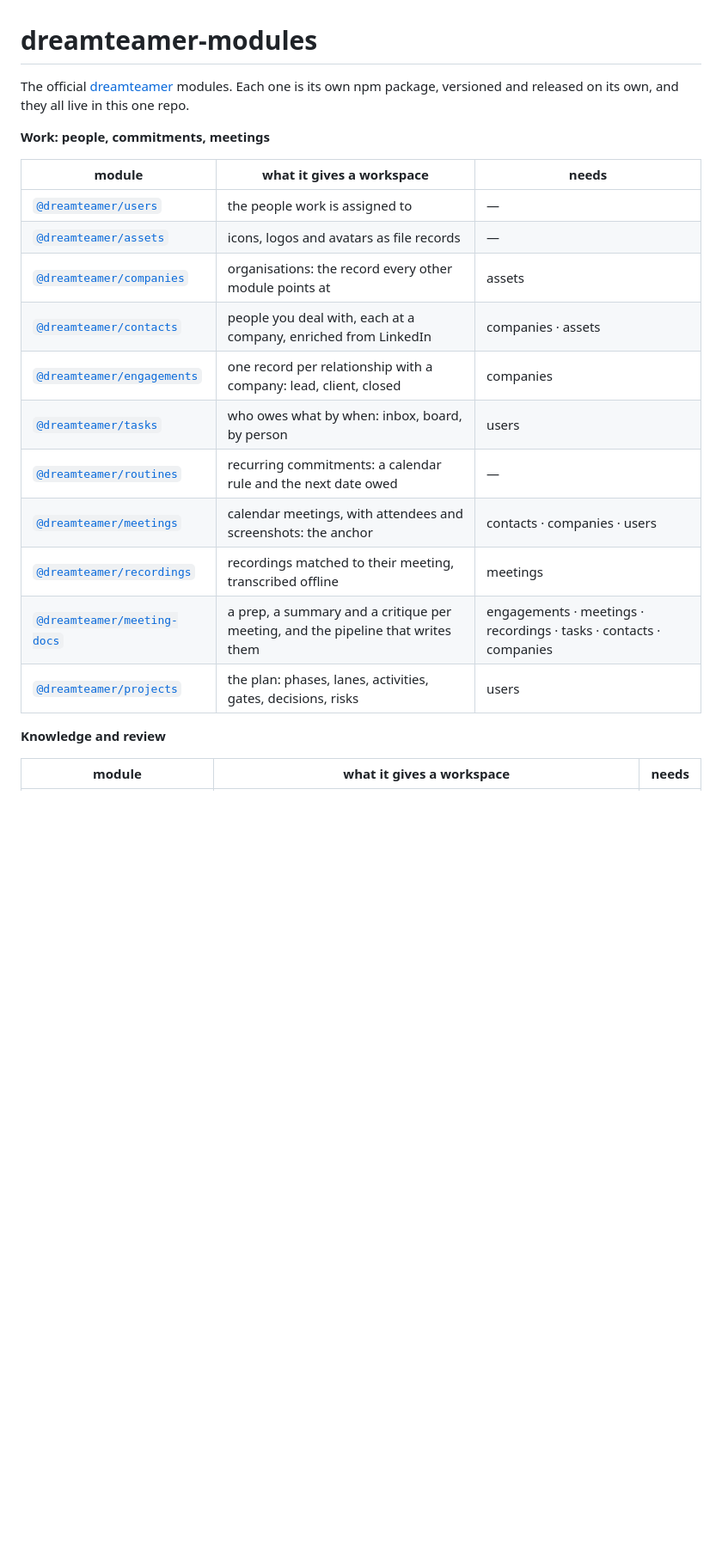
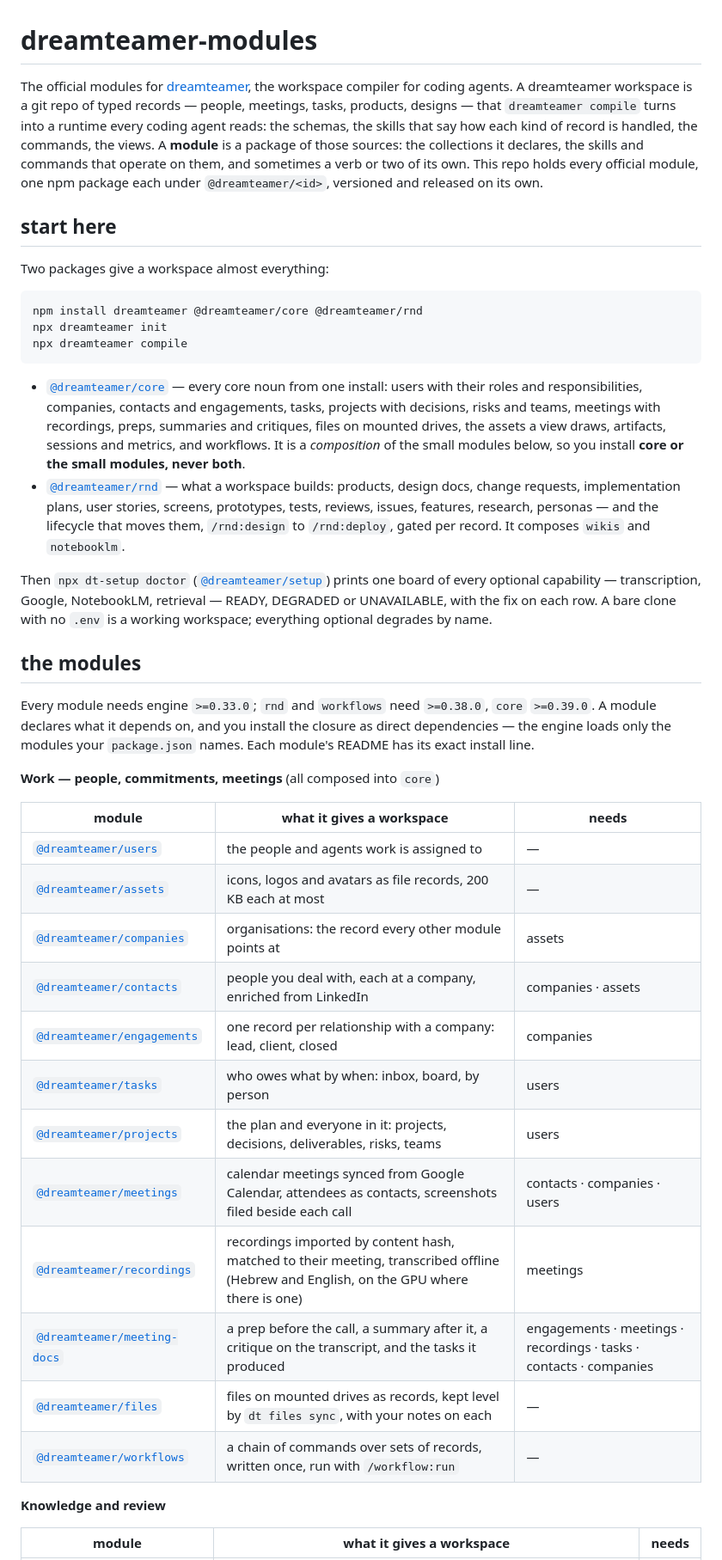
Before and after one commit to dreamteamer/dreamteamer-modules, a Markdown page: README.md, the part around one of its changes. Shown at 86% size. Drawn GitHub-style; blank space fills up the shorter version.

````diff
--- a/README.md
+++ b/README.md
@@ -1,23 +1,60 @@
 # dreamteamer-modules
 
-The official [dreamteamer](https://www.npmjs.com/package/dreamteamer) modules. Each one is its own
-npm package, versioned and released on its own, and they all live in this one repo.
+The official modules for [dreamteamer](https://www.npmjs.com/package/dreamteamer), the workspace
+compiler for coding agents. A dreamteamer workspace is a git repo of typed records — people,
+meetings, tasks, products, designs — that `dreamteamer compile` turns into a runtime every coding
+agent reads: the schemas, the skills that say how each kind of record is handled, the commands, the
+views. A **module** is a package of those sources: the collections it declares, the skills and
+commands that operate on them, and sometimes a verb or two of its own. This repo holds every
+official module, one npm package each under `@dreamteamer/<id>`, versioned and released on its own.
 
-**Work: people, commitments, meetings**
+## start here
+
+Two packages give a workspace almost everything:
+
+```bash
+npm install dreamteamer @dreamteamer/core @dreamteamer/rnd
+npx dreamteamer init
+npx dreamteamer compile
+```
+
+- [`@dreamteamer/core`](modules/core) — every core noun from one install: users with their roles
+  and responsibilities, companies, contacts and engagements, tasks, projects with decisions, risks
+  and teams, meetings with recordings, preps, summaries and critiques, files on mounted drives, the
+  assets a view draws, artifacts, sessions and metrics, and workflows. It is a *composition* of the
+  small modules below, so you install **core or the small modules, never both**.
+- [`@dreamteamer/rnd`](modules/rnd) — what a workspace builds: products, design docs, change
+  requests, implementation plans, user stories, screens, prototypes, tests, reviews, issues,
+  features, research, personas — and the lifecycle that moves them, `/rnd:design` to `/rnd:deploy`,
+  gated per record. It composes `wikis` and `notebooklm`.
+
+Then `npx dt-setup doctor` ([`@dreamteamer/setup`](modules/setup)) prints one board of every
+optional capability — transcription, Google, NotebookLM, retrieval — READY, DEGRADED or UNAVAILABLE,
+with the fix on each row. A bare clone with no `.env` is a working workspace; everything optional
+degrades by name.
+
+## the modules
+
+Every module needs engine `>=0.33.0`; `rnd` and `workflows` need `>=0.38.0`, `core` `>=0.39.0`. A module
+declares what it depends on, and you install the closure as direct dependencies — the engine loads
+only the modules your `package.json` names. Each module's README has its exact install line.
+
+**Work — people, commitments, meetings** (all composed into `core`)
 
 | module | what it gives a workspace | needs |
 |---|---|---|
-| [`@dreamteamer/users`](modules/users) | the people work is assigned to | — |
-| [`@dreamteamer/assets`](modules/assets) | icons, logos and avatars as file records | — |
+| [`@dreamteamer/users`](modules/users) | the people and agents work is assigned to | — |
+| [`@dreamteamer/assets`](modules/assets) | icons, logos and avatars as file records, 200 KB each at most | — |
 | [`@dreamteamer/companies`](modules/companies) | organisations: the record every other module points at | assets |
 | [`@dreamteamer/contacts`](modules/contacts) | people you deal with, each at a company, enriched from LinkedIn | companies · assets |
 | [`@dreamteamer/engagements`](modules/engagements) | one record per relationship with a company: lead, client, closed | companies |
 | [`@dreamteamer/tasks`](modules/tasks) | who owes what by when: inbox, board, by person | users |
-| [`@dreamteamer/routines`](modules/routines) | recurring commitments: a calendar rule and the next date owed | — |
-| [`@dreamteamer/meetings`](modules/meetings) | calendar meetings, with attendees and screenshots: the anchor | contacts · companies · users |
-| [`@dreamteamer/recordings`](modules/recordings) | recordings matched to their meeting, transcribed offline | meetings |
-| [`@dreamteamer/meeting-docs`](modules/meeting-docs) | a prep, a summary and a critique per meeting, and the pipeline that writes them | engagements · meetings · recordings · tasks · contacts · companies |
-| [`@dreamteamer/projects`](modules/projects) | the plan: phases, lanes, activities, gates, decisions, risks | users |
+| [`@dreamteamer/projects`](modules/projects) | the plan and everyone in it: projects, decisions, deliverables, risks, teams | users |
+| [`@dreamteamer/meetings`](modules/meetings) | calendar meetings synced from Google Calendar, attendees as contacts, screenshots filed beside each call | contacts · companies · users |
+| [`@dreamteamer/recordings`](modules/recordings) | recordings imported by content hash, matched to their meeting, transcribed offline (Hebrew and English, on the GPU where there is one) | meetings |
+| [`@dreamteamer/meeting-docs`](modules/meeting-docs) | a prep before the call, a summary after it, a critique on the transcript, and the tasks it produced | engagements · meetings · recordings · tasks · contacts · companies |
+| [`@dreamteamer/files`](modules/files) | files on mounted drives as records, kept level by `dt files sync`, with your notes on each | — |
+| [`@dreamteamer/workflows`](modules/workflows) | a chain of commands over sets of records, written once, run with `/workflow:run` | — |
 
 **Knowledge and review**
 
````
Also changed, not shown: other parts of README.md (+47 -37 lines).
